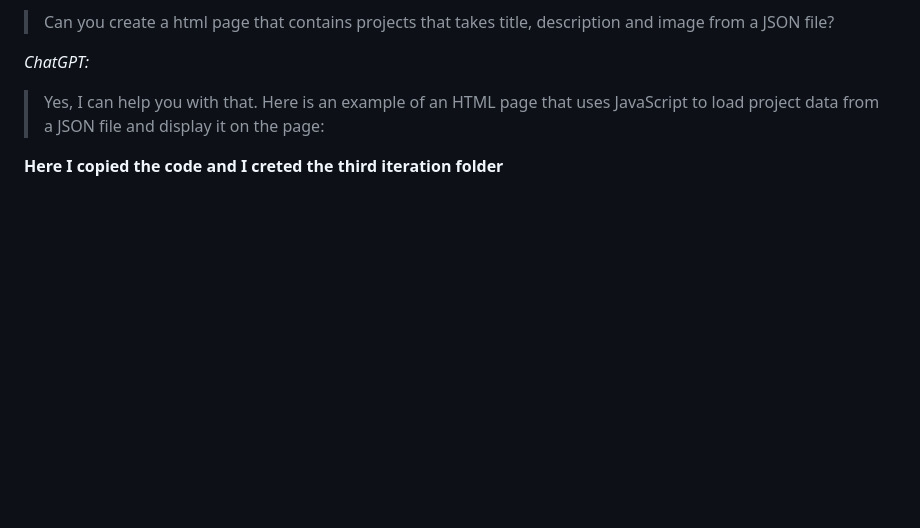
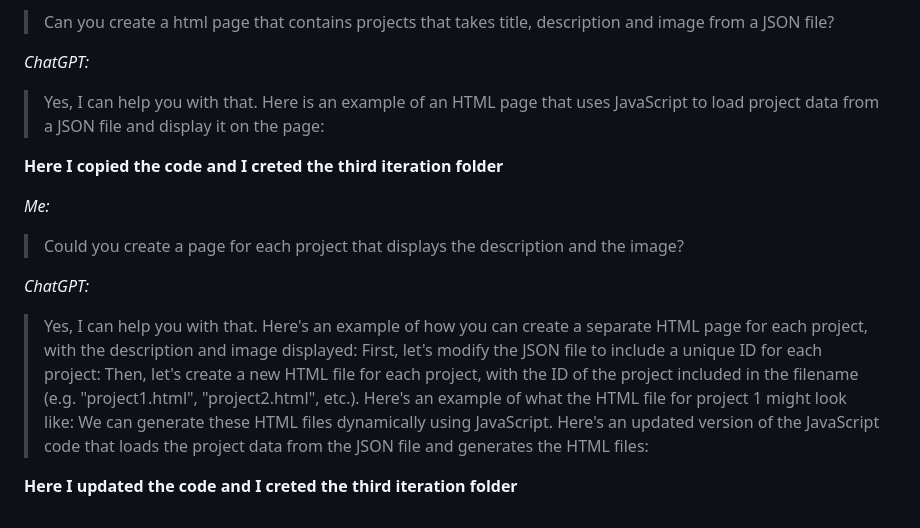
Before and after one commit to zumatt/personalWebsite, a Markdown page: README.md, the part around the change. Rendered like a GitHub page; blank space fills up the shorter version.

```diff
--- a/README.md
+++ b/README.md
@@ -84,3 +84,11 @@ So, I will move to another method.
   >Yes, I can help you with that. Here is an example of an HTML page that uses JavaScript to load project data from a JSON file and display it on the page:
 
 **Here I copied the code and I creted the third iteration folder**
+
+*Me:*
+  >Could you create a page for each project that displays the description and the image?
+
+*ChatGPT:*
+  >Yes, I can help you with that. Here's an example of how you can create a separate HTML page for each project, with the description and image displayed: First, let's modify the JSON file to include a unique ID for each project: Then, let's create a new HTML file for each project, with the ID of the project included in the filename (e.g. "project1.html", "project2.html", etc.). Here's an example of what the HTML file for project 1 might look like: We can generate these HTML files dynamically using JavaScript. Here's an updated version of the JavaScript code that loads the project data from the JSON file and generates the HTML files:
+
+**Here I updated the code and I creted the third iteration folder**
```
